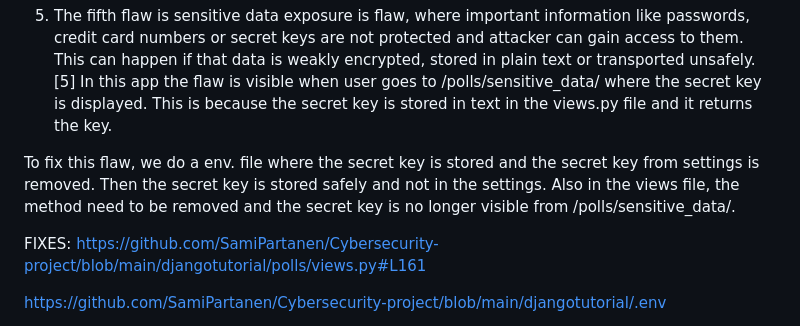
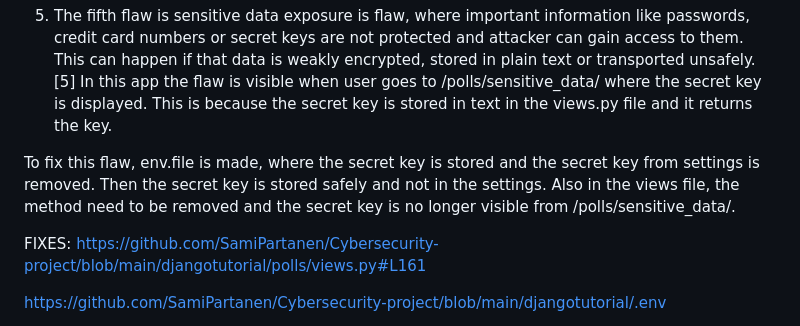
Before and after one commit to SamiPartanen/Cybersecurity-project, a Markdown page: README.md, the part around the change. GitHub-like rendering.

```diff
--- a/README.md
+++ b/README.md
@@ -106,7 +106,7 @@ https://github.com/SamiPartanen/Cybersecurity-project/blob/main/djangotutorial/p
 5.	The fifth flaw is sensitive data exposure is flaw, where important information like passwords, credit card numbers or secret keys are not protected and attacker can gain access to them. This can happen if that data is weakly encrypted, stored in plain text or
 transported unsafely.[5] In this app the flaw is visible when user goes to /polls/sensitive_data/ where the secret key is displayed. This is because the secret key is stored in text in the views.py file and it returns the key.
 
-To fix this flaw, we do a env. file where the secret key is stored and the secret key from settings is removed. Then the secret key is stored safely and not in the settings. Also in the views file, the method need to be removed and the secret key is no longer visible
+To fix this flaw, env.file is made, where the secret key is stored and the secret key from settings is removed. Then the secret key is stored safely and not in the settings. Also in the views file, the method need to be removed and the secret key is no longer visible
 from /polls/sensitive_data/.
 
 FIXES: https://github.com/SamiPartanen/Cybersecurity-project/blob/main/djangotutorial/polls/views.py#L161
```
